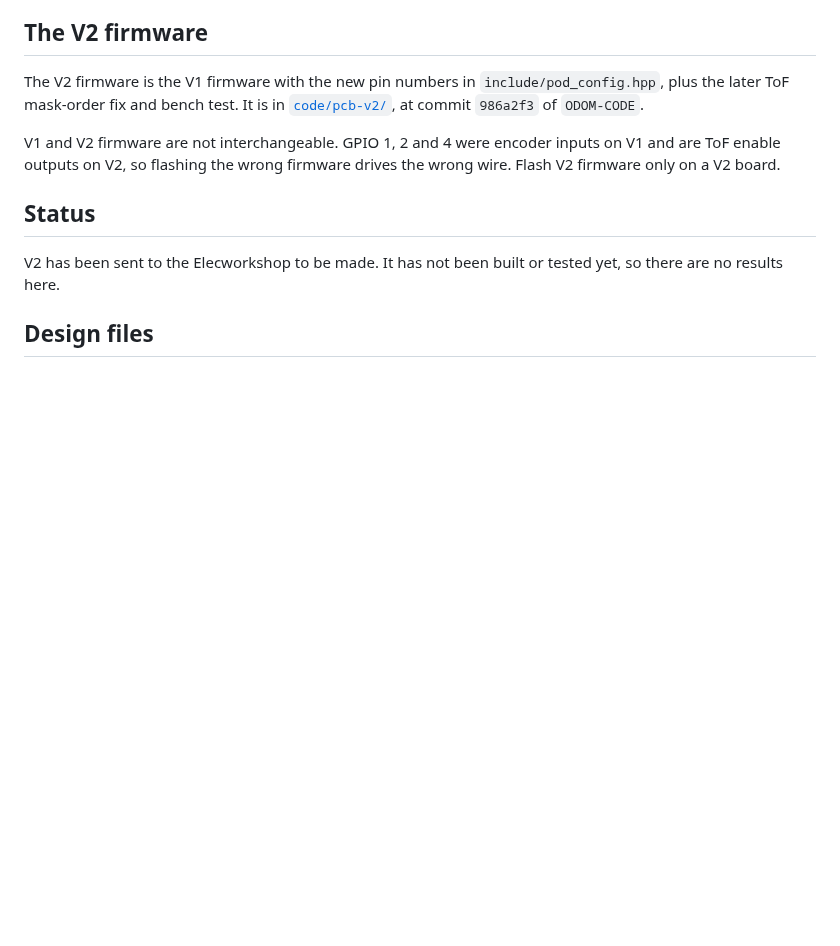
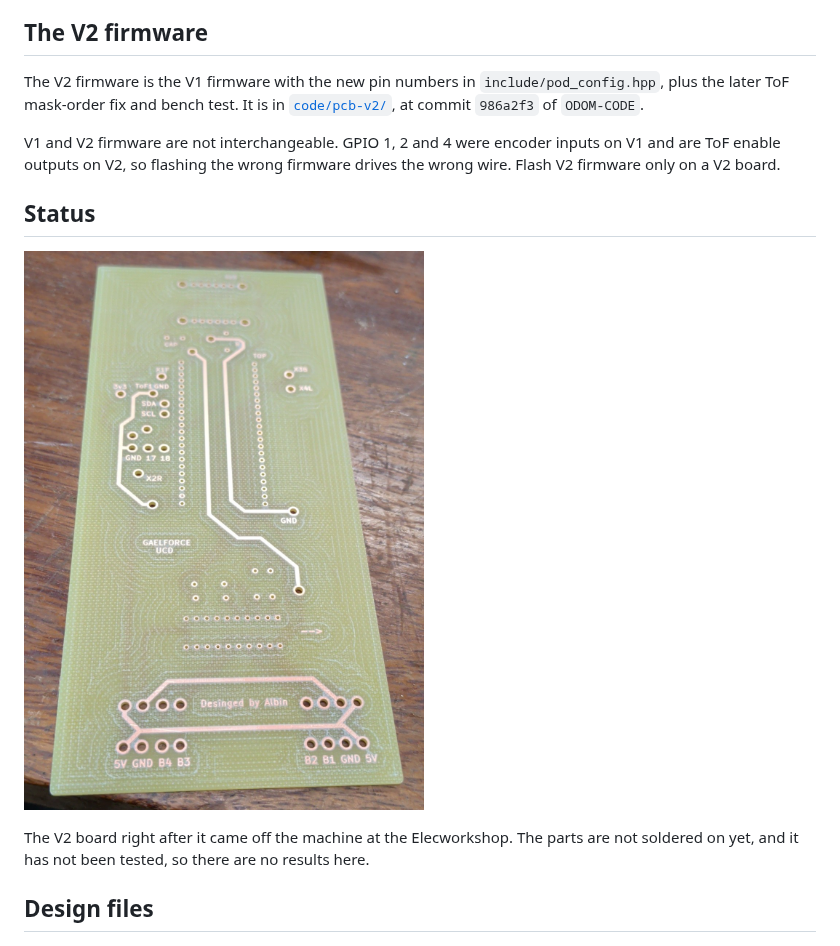
Before and after one commit to albinjoby82-ops/ODOM-Wirte-UP, a Markdown page: docs/04-pcb-v2.md, the part around the change. Drawn GitHub-style; pictures changed too: docs/img/04-pcb-v2-board.jpg (added); blank space fills up the shorter version.

Commit message:
Add a photo of the made V2 board and update its status
Co-Authored-By: Claude Sonnet 5.5 <noreply@anthropic.com>
Claude-Session: https://claude.ai/code/session_01FpuWj6u5XndqyRXr8qbKmK

```diff
--- a/docs/04-pcb-v2.md
+++ b/docs/04-pcb-v2.md
@@ -35,7 +35,9 @@ V1 and V2 firmware are not interchangeable. GPIO 1, 2 and 4 were encoder inputs
 
 ## Status
 
-V2 has been sent to the Elecworkshop to be made. It has not been built or tested yet, so there are no results here.
+![The bare V2 board, a tall narrow green board with white copper traces and silkscreen labels such as 5V, GND, B4 and B3 along the bottom](img/04-pcb-v2-board.jpg)
+
+The V2 board right after it came off the machine at the Elecworkshop. The parts are not soldered on yet, and it has not been tested, so there are no results here.
 
 ## Design files
 
```
